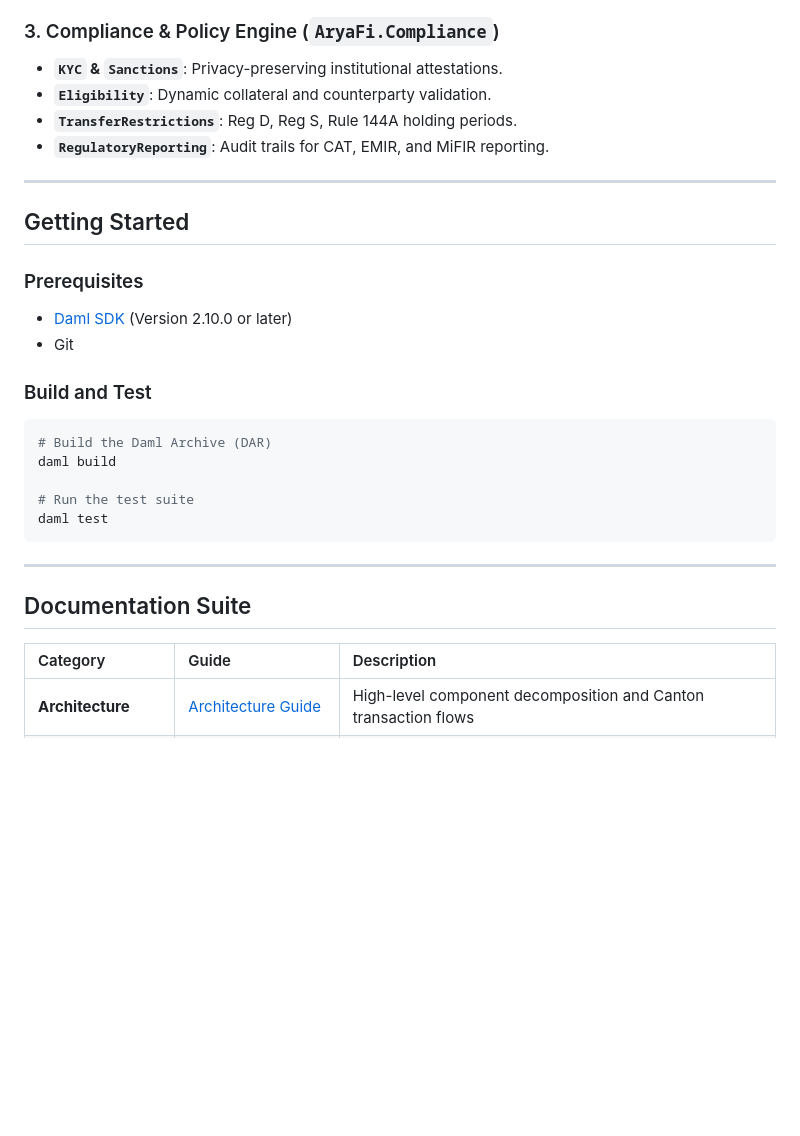
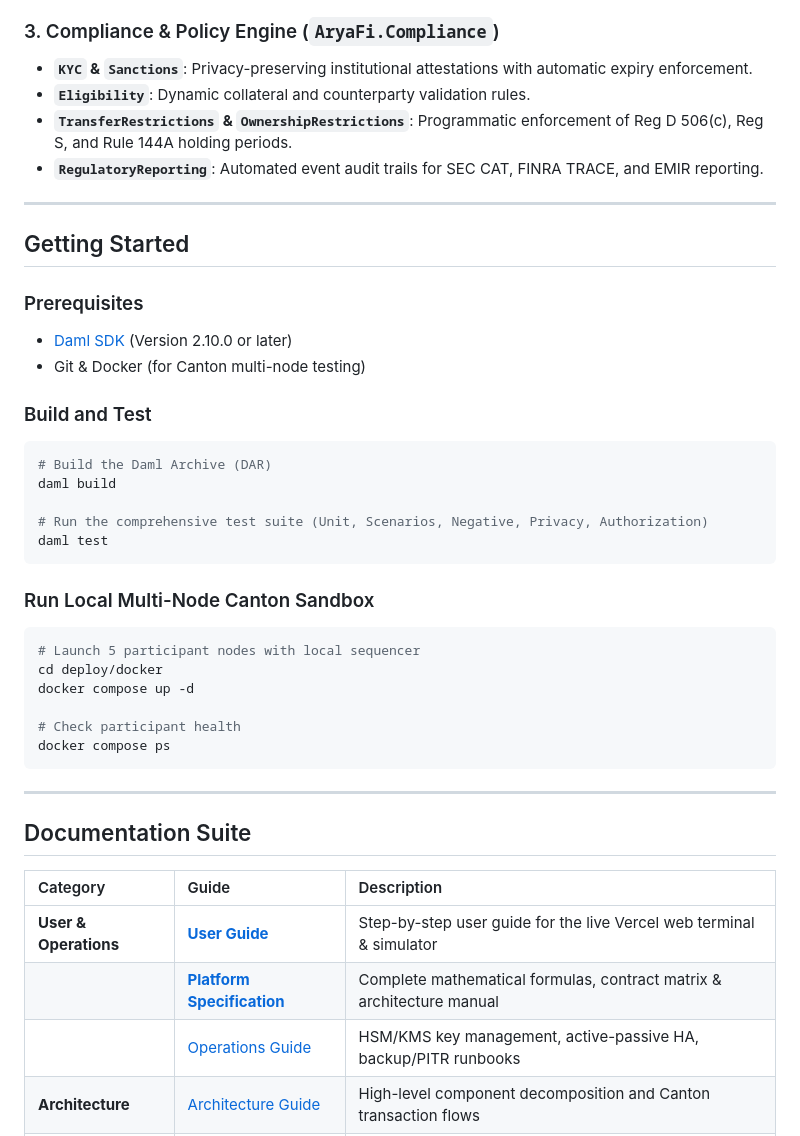
Before and after one commit to Aryaverse/aryafi-core, a Markdown page: README.md, the part around one of its changes. Drawn GitHub-style; blank space fills up the shorter version.

````diff
--- a/README.md
+++ b/README.md
@@ -134,9 +144,9 @@ aryafi-core/
 
 ### 3. Compliance & Policy Engine (`AryaFi.Compliance`)
-- **`KYC` & `Sanctions`**: Privacy-preserving institutional attestations.
-- **`Eligibility`**: Dynamic collateral and counterparty validation.
-- **`TransferRestrictions`**: Reg D, Reg S, Rule 144A holding periods.
-- **`RegulatoryReporting`**: Audit trails for CAT, EMIR, and MiFIR reporting.
+- **`KYC` & `Sanctions`**: Privacy-preserving institutional attestations with automatic expiry enforcement.
+- **`Eligibility`**: Dynamic collateral and counterparty validation rules.
+- **`TransferRestrictions` & `OwnershipRestrictions`**: Programmatic enforcement of Reg D 506(c), Reg S, and Rule 144A holding periods.
+- **`RegulatoryReporting`**: Automated event audit trails for SEC CAT, FINRA TRACE, and EMIR reporting.
 
 ---
 
@@ -144,15 +154,25 @@ aryafi-core/
 
 ### Prerequisites
 - [Daml SDK](https://docs.daml.com/) (Version 2.10.0 or later)
-- Git
+- Git & Docker (for Canton multi-node testing)
 
 ### Build and Test
 ```bash
 # Build the Daml Archive (DAR)
 daml build
 
-# Run the test suite
+# Run the comprehensive test suite (Unit, Scenarios, Negative, Privacy, Authorization)
 daml test
+```
+
+### Run Local Multi-Node Canton Sandbox
+```bash
+# Launch 5 participant nodes with local sequencer
+cd deploy/docker
+docker compose up -d
+
+# Check participant health
+docker compose ps
 ```
 
 ---
@@ -161,6 +181,9 @@ daml test
 
 | Category | Guide | Description |
 |:---|:---|:---|
+| **User & Operations** | **[User Guide](docs/USER_GUIDE.md)** | Step-by-step user guide for the live Vercel web terminal & simulator |
+| | **[Platform Specification](docs/PLATFORM_SPECIFICATION.md)** | Complete mathematical formulas, contract matrix & architecture manual |
+| | [Operations Guide](docs/deployment/OPERATIONS_GUIDE.md) | HSM/KMS key management, active-passive HA, backup/PITR runbooks |
 | **Architecture** | [Architecture Guide](docs/architecture/ARCHITECTURE.md) | High-level component decomposition and Canton transaction flows |
 | | [Privacy Model](docs/architecture/PRIVACY_MODEL.md) | Canton sub-transaction privacy guarantees and observer models |
 | | [Security Assurance](docs/architecture/SECURITY_ASSURANCE.md) | Authorization invariants, error handling, and security guarantees |
````
Also changed, not shown: other parts of README.md (+83 -84 lines).
